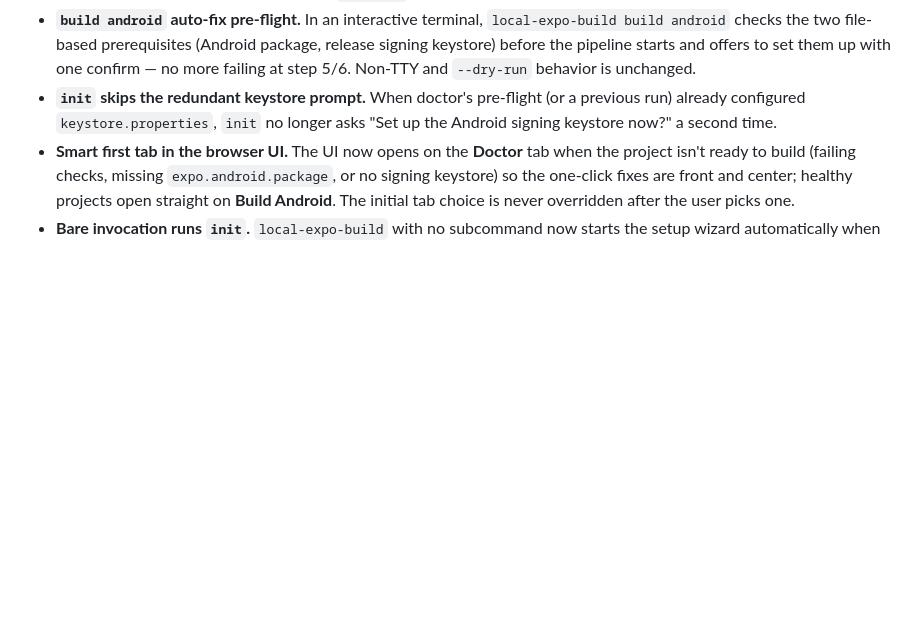
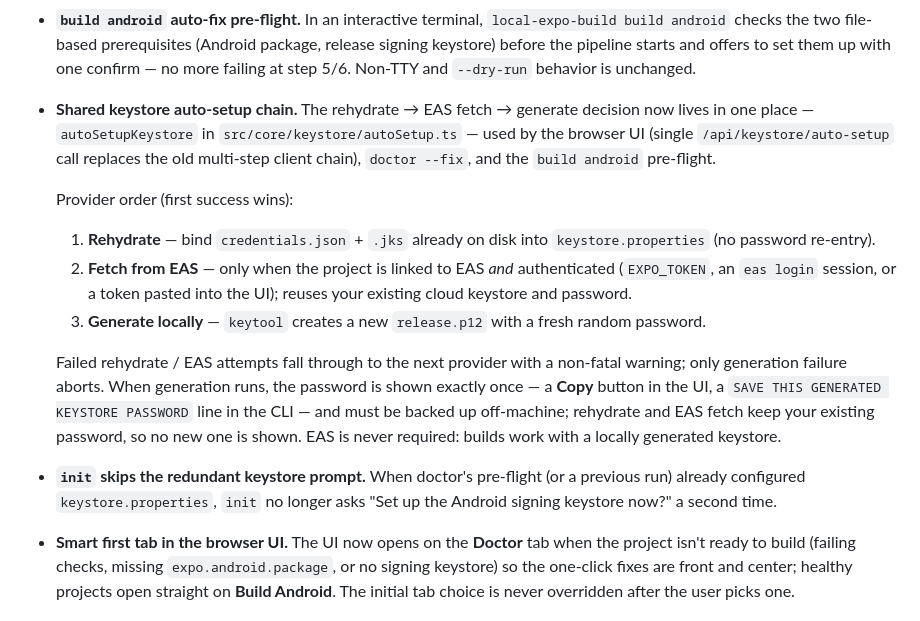
Before and after one commit to nikhild64/local-expo-build, a Markdown page: CHANGELOG.md, the part around the change. GitHub-like rendering; blank space fills up the shorter version.

```diff
--- a/CHANGELOG.md
+++ b/CHANGELOG.md
@@ -21,6 +21,29 @@ and this project adheres to [Semantic Versioning](https://semver.org/spec/v2.0.0
   (Android package, release signing keystore) before the pipeline starts and
   offers to set them up with one confirm — no more failing at step 5/6.
   Non-TTY and `--dry-run` behavior is unchanged.
+- **Shared keystore auto-setup chain.** The rehydrate → EAS fetch → generate
+  decision now lives in one place — `autoSetupKeystore` in
+  `src/core/keystore/autoSetup.ts` — used by the browser UI (single
+  `/api/keystore/auto-setup` call replaces the old multi-step client chain),
+  `doctor --fix`, and the `build android` pre-flight.
+
+  Provider order (first success wins):
+
+  1. **Rehydrate** — bind `credentials.json` + `.jks` already on disk into
+     `keystore.properties` (no password re-entry).
+  2. **Fetch from EAS** — only when the project is linked to EAS *and*
+     authenticated (`EXPO_TOKEN`, an `eas login` session, or a token pasted
+     into the UI); reuses your existing cloud keystore and password.
+  3. **Generate locally** — `keytool` creates a new `release.p12` with a
+     fresh random password.
+
+  Failed rehydrate / EAS attempts fall through to the next provider with a
+  non-fatal warning; only generation failure aborts. When generation runs,
+  the password is shown exactly once — a **Copy** button in the UI, a
+  `SAVE THIS GENERATED KEYSTORE PASSWORD` line in the CLI — and must be
+  backed up off-machine; rehydrate and EAS fetch keep your existing
+  password, so no new one is shown. EAS is never required: builds work with
+  a locally generated keystore.
 - **`init` skips the redundant keystore prompt.** When doctor's pre-flight (or
   a previous run) already configured `keystore.properties`, `init` no longer
   asks "Set up the Android signing keystore now?" a second time.
```
Also changed, not shown: README.md (+29 -2 lines).
